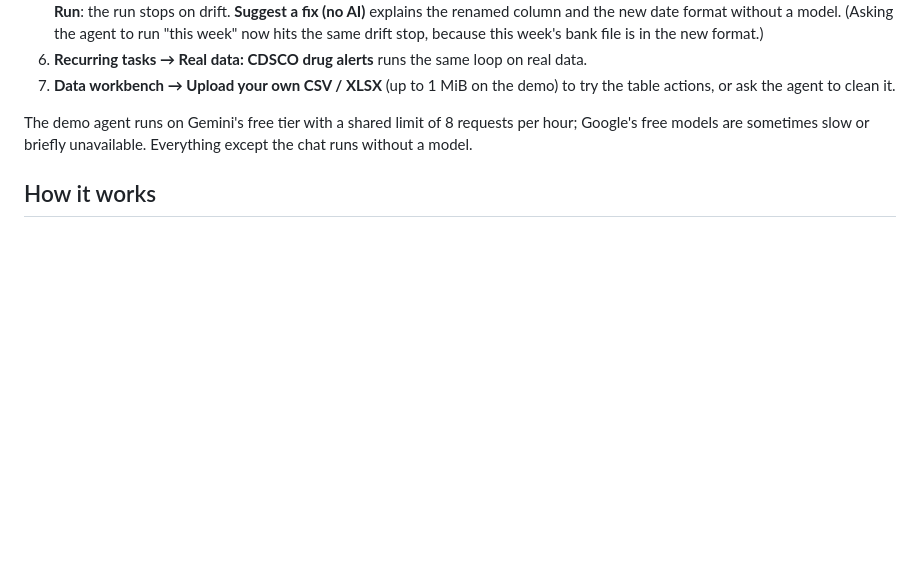
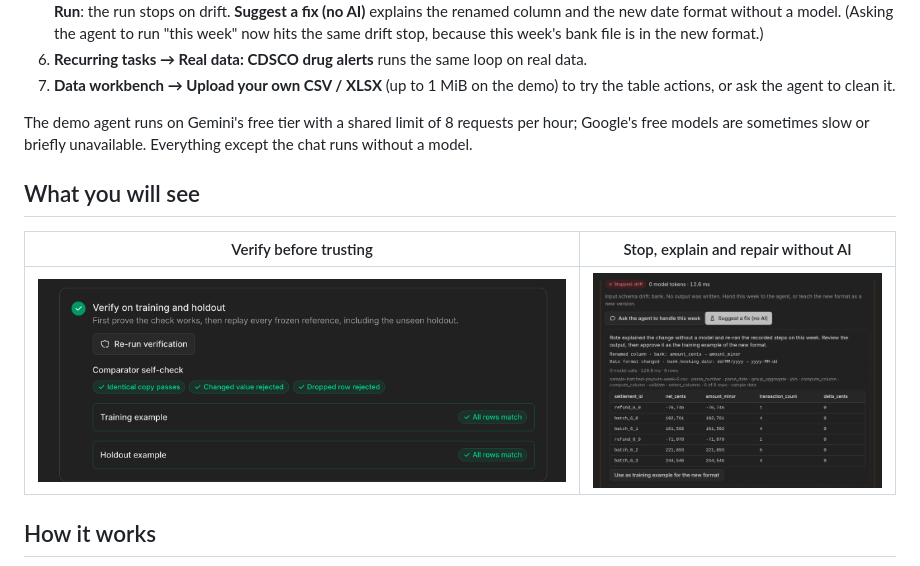
Before and after one commit to mohitt31/rote, a Markdown page: README.md, the part around one of its changes. Rendered like a GitHub page; pictures changed too: docs/images/drift-fix.png (added), docs/images/verify.png (added); blank space fills up the shorter version.

```diff
--- a/README.md
+++ b/README.md
@@ -29,6 +35,12 @@ Every output matched an independently generated reference. One run each; see `do
 7. **Data workbench → Upload your own CSV / XLSX** (up to 1 MiB on the demo) to try the table actions, or ask the agent to clean it.
 
 The demo agent runs on Gemini's free tier with a shared limit of 8 requests per hour; Google's free models are sometimes slow or briefly unavailable. Everything except the chat runs without a model.
+
+## What you will see
+
+| Verify before trusting | Stop, explain and repair without AI |
+| --- | --- |
+| ![Comparator self-check, then training and holdout both match](docs/images/verify.png) | ![Run stopped on drift; Suggest a fix explains a renamed column and a new date format](docs/images/drift-fix.png) |
 
 ## How it works
 
```
Also changed, not shown: other parts of README.md (+6 -0 lines), docs/images/agent-vs-pipeline.png (added), docs/images/cdsco-replay.png (added), docs/images/home.png (added).
